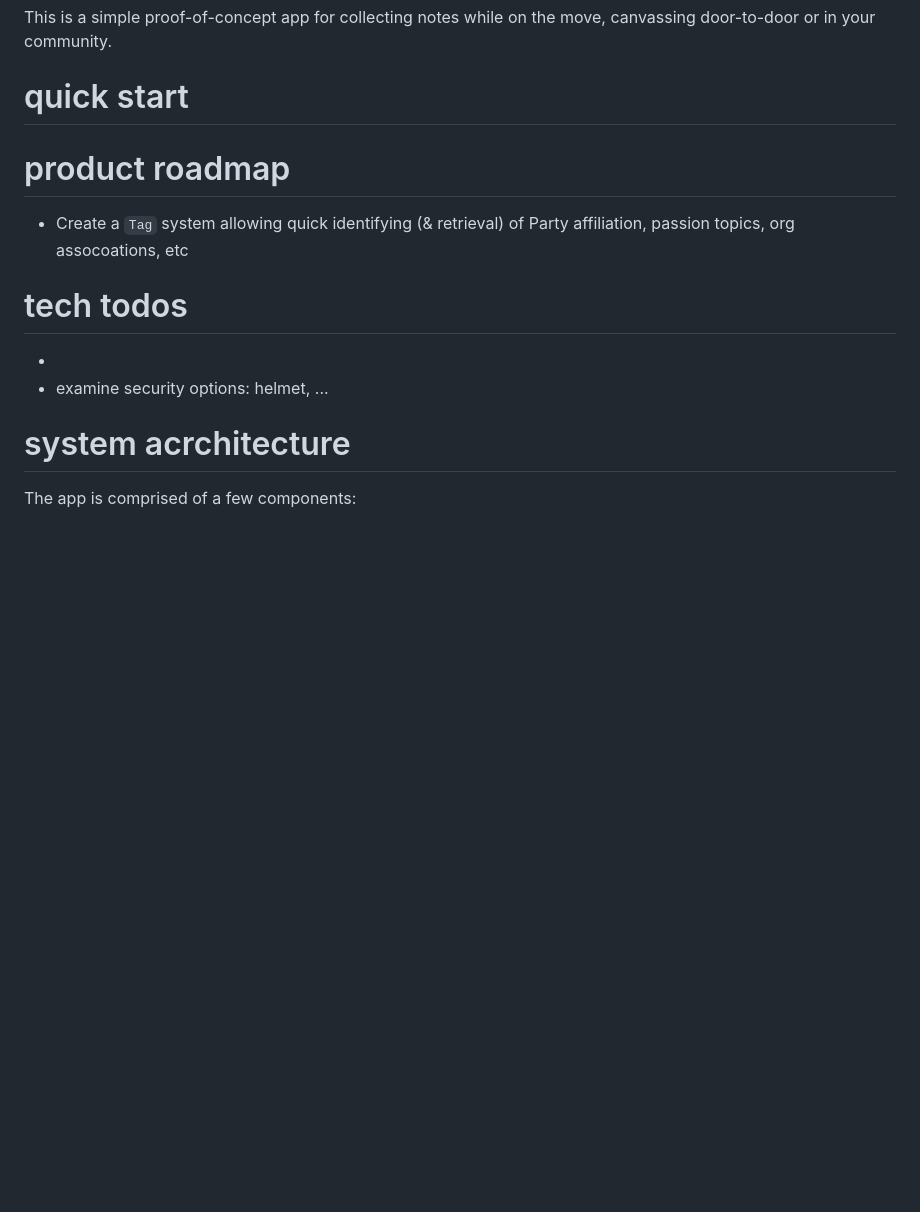
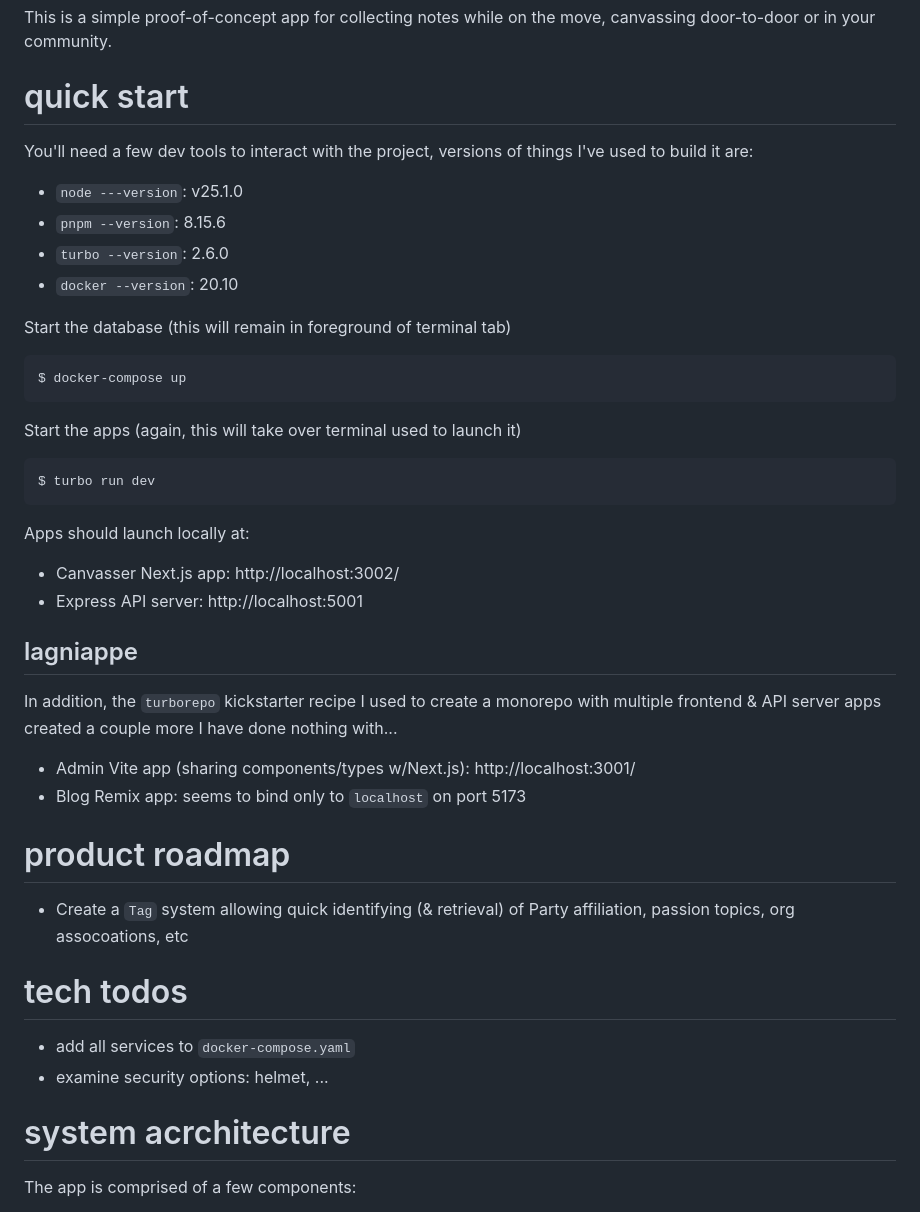
Before and after one commit to kennethd/empower-canvasser, a Markdown page: README.md, the part around the change. Rendered like a GitHub page; blank space fills up the shorter version.

Commit message:
Add Quick Start to docs

````diff
--- a/README.md
+++ b/README.md
@@ -6,8 +6,35 @@ This is a simple proof-of-concept app for collecting notes while on the move,
 canvassing door-to-door or in your community.
 
 # quick start
+You'll need a few dev tools to interact with the project, versions of things
+I've used to build it are:
 
+  * `node ---version`: v25.1.0
+  * `pnpm --version`: 8.15.6
+  * `turbo --version`: 2.6.0
+  * `docker --version`: 20.10
 
+Start the database (this will remain in foreground of terminal tab)
+```sh
+$ docker-compose up
+```
+Start the apps (again, this will take over terminal used to launch it)
+```sh
+$ turbo run dev
+```
+Apps should launch locally at:
+
+  * Canvasser Next.js app: http://localhost:3002/
+  * Express API server: http://localhost:5001
+
+## lagniappe
+
+In addition, the `turborepo` kickstarter recipe I used to create a monorepo
+with multiple frontend & API server apps created a couple more I have done
+nothing with...
+
+  * Admin Vite app (sharing components/types w/Next.js): http://localhost:3001/
+  * Blog Remix app: seems to bind only to `localhost` on port 5173
 
 # product roadmap
 
@@ -16,7 +43,7 @@ canvassing door-to-door or in your community.
 
 # tech todos
 
-  *
+  * add all services to `docker-compose.yaml`
   * examine security options: helmet, ...
 
 # system acrchitecture
````
